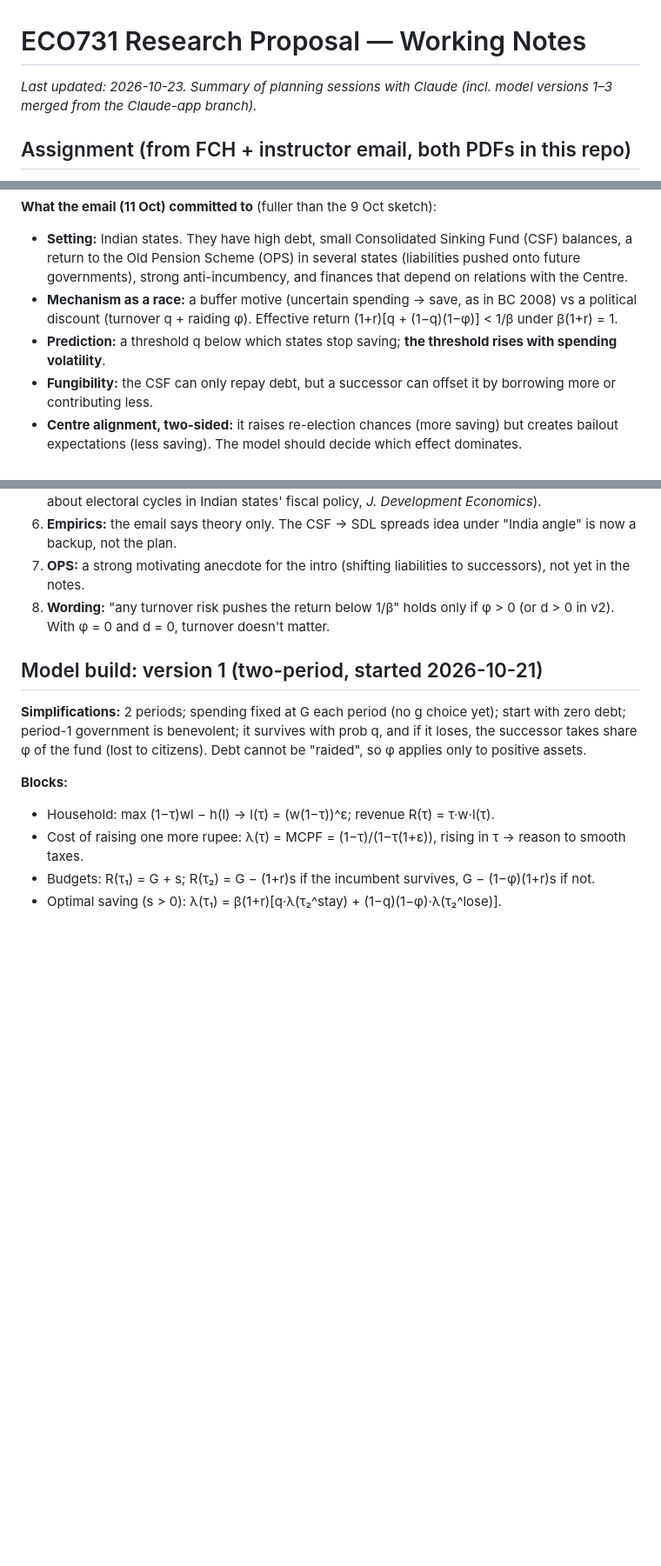
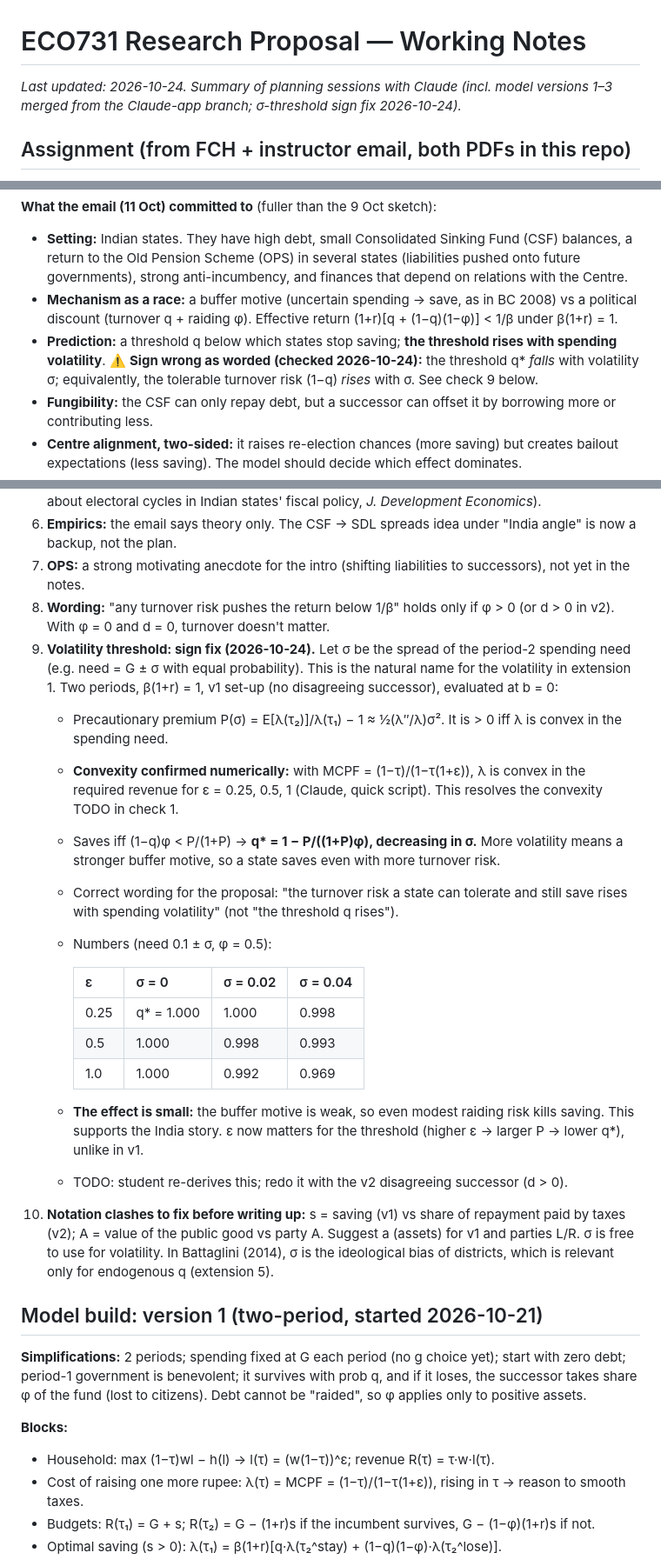
Before and after one commit to proveen-smurf/ECO731-Research-proposal, a Markdown page: PROPOSAL_NOTES.md, 3 parts joined by grey strips. Shown at 87% size. GitHub-like rendering; blank space fills up the shorter version.

Commit message:
Notes: fix sign of volatility threshold (q* falls with sigma), confirm MCPF convexity, flag notation clashes
Co-Authored-By: Claude Opus 5.5 <noreply@anthropic.com>

```diff
--- a/PROPOSAL_NOTES.md
+++ b/PROPOSAL_NOTES.md
@@ -1,6 +1,6 @@
 # ECO731 Research Proposal — Working Notes
 
-_Last updated: 2026-10-23. Summary of planning sessions with Claude (incl. model versions 1–3 merged from the Claude-app branch)._
+_Last updated: 2026-10-24. Summary of planning sessions with Claude (incl. model versions 1–3 merged from the Claude-app branch; σ-threshold sign fix 2026-10-24)._
 
 ## Assignment (from FCH + instructor email, both PDFs in this repo)
 
@@ -98,7 +98,7 @@ Link: at low r the target explodes → connects to Blanchard (2019) r < g debate
 **What the email (11 Oct) committed to** (fuller than the 9 Oct sketch):
 - **Setting:** Indian states. They have high debt, small Consolidated Sinking Fund (CSF) balances, a return to the Old Pension Scheme (OPS) in several states (liabilities pushed onto future governments), strong anti-incumbency, and finances that depend on relations with the Centre.
 - **Mechanism as a race:** a buffer motive (uncertain spending → save, as in BC 2008) vs a political discount (turnover q + raiding φ). Effective return (1+r)[q + (1−q)(1−φ)] < 1/β under β(1+r) = 1.
-- **Prediction:** a threshold q below which states stop saving; **the threshold rises with spending volatility**.
+- **Prediction:** a threshold q below which states stop saving; **the threshold rises with spending volatility**. ⚠️ **Sign wrong as worded (checked 2026-10-24):** the threshold q\* *falls* with volatility σ; equivalently, the tolerable turnover risk (1−q) *rises* with σ. See check 9 below.
 - **Fungibility:** the CSF can only repay debt, but a successor can offset it by borrowing more or contributing less.
 - **Centre alignment, two-sided:** it raises re-election chances (more saving) but creates bailout expectations (less saving). The model should decide which effect dominates.
 - **Approach:** two-period threshold, then infinite-horizon MPE following BC. **Mainly theoretical**; RBI *State Finances: A Study of Budgets* and Election Commission data only as motivation (few elections, expected turnover unobservable).
@@ -120,6 +120,22 @@ Link: at low r the target explodes → connects to Blanchard (2019) r < g debate
 6. **Empirics:** the email says theory only. The CSF → SDL spreads idea under "India angle" is now a backup, not the plan.
 7. **OPS:** a strong motivating anecdote for the intro (shifting liabilities to successors), not yet in the notes.
 8. **Wording:** "any turnover risk pushes the return below 1/β" holds only if φ > 0 (or d > 0 in v2). With φ = 0 and d = 0, turnover doesn't matter.
+9. **Volatility threshold: sign fix (2026-10-24).** Let σ be the spread of the period-2 spending need (e.g. need = G ± σ with equal probability). This is the natural name for the volatility in extension 1. Two periods, β(1+r) = 1, v1 set-up (no disagreeing successor), evaluated at b = 0:
+   - Precautionary premium P(σ) = E[λ(τ₂)]/λ(τ₁) − 1 ≈ ½(λ″/λ)σ². It is > 0 iff λ is convex in the spending need.
+   - **Convexity confirmed numerically:** with MCPF = (1−τ)/(1−τ(1+ε)), λ is convex in the required revenue for ε = 0.25, 0.5, 1 (Claude, quick script). This resolves the convexity TODO in check 1.
+   - Saves iff (1−q)φ < P/(1+P) → **q\* = 1 − P/((1+P)φ), decreasing in σ.** More volatility means a stronger buffer motive, so a state saves even with more turnover risk.
+   - Correct wording for the proposal: "the turnover risk a state can tolerate and still save rises with spending volatility" (not "the threshold q rises").
+   - Numbers (need 0.1 ± σ, φ = 0.5):
+
+     | ε | σ = 0 | σ = 0.02 | σ = 0.04 |
+     |---|---|---|---|
+     | 0.25 | q\* = 1.000 | 1.000 | 0.998 |
+     | 0.5 | 1.000 | 0.998 | 0.993 |
+     | 1.0 | 1.000 | 0.992 | 0.969 |
+
+   - **The effect is small:** the buffer motive is weak, so even modest raiding risk kills saving. This supports the India story. ε now matters for the threshold (higher ε → larger P → lower q\*), unlike in v1.
+   - TODO: student re-derives this; redo it with the v2 disagreeing successor (d > 0).
+10. **Notation clashes to fix before writing up:** s = saving (v1) vs share of repayment paid by taxes (v2); A = value of the public good vs party A. Suggest a (assets) for v1 and parties L/R. σ is free to use for volatility. In Battaglini (2014), σ is the ideological bias of districts, which is relevant only for endogenous q (extension 5).
 
 ## Model build: version 1 (two-period, started 2026-10-21)
 
```
